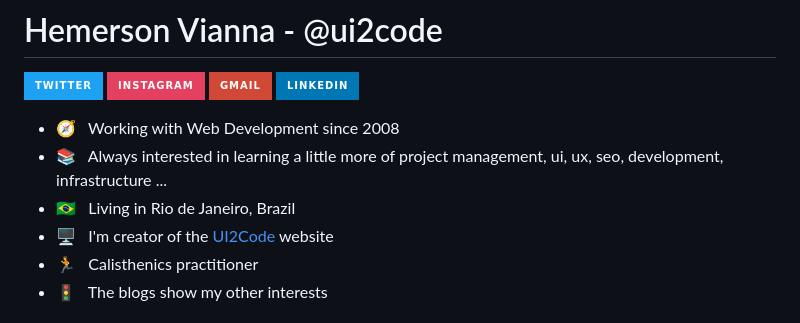
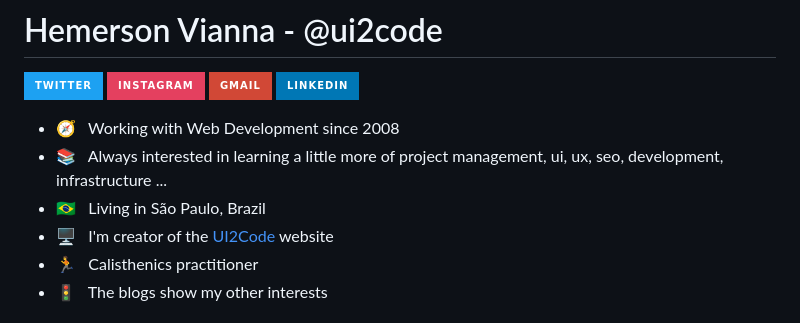
Before and after one commit to ui2code/ui2code, a Markdown page: README.md, the part around the change. GitHub-like rendering; badges without logos.

Commit message:
feat: update localization

```diff
--- a/README.md
+++ b/README.md
@@ -7,7 +7,7 @@
 
 - 🧭 &nbsp; Working with Web Development since 2008
 - 📚 &nbsp; Always interested in learning a little more of project management, ui, ux, seo, development, infrastructure ...
-- 🇧🇷 &nbsp; Living in Rio de Janeiro, Brazil
+- 🇧🇷 &nbsp; Living in São Paulo, Brazil
 - 🖥 &nbsp; I'm creator of the [UI2Code](https://ui2code.com) website
 - 🏃 &nbsp; Calisthenics practitioner
 - 🚦 &nbsp; The blogs show my other interests
```
